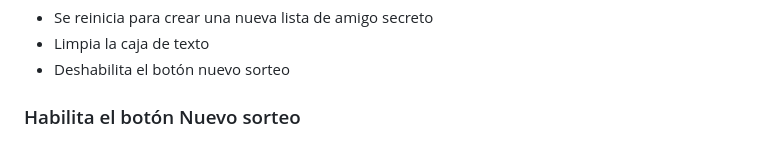
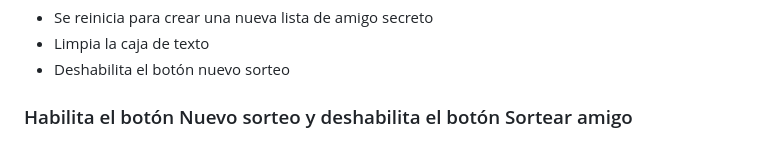
Before and after one commit to maricelaramirez2104/challenge-amigo-secreto, a Markdown page: README.md, the part around the change. GitHub-like rendering.

Commit message:
Actualiza README.md

```diff
--- a/README.md
+++ b/README.md
@@ -64,5 +64,5 @@
 - Limpia la caja de texto
 - Deshabilita el botón nuevo sorteo
 
-### Habilita el botón Nuevo sorteo
+### Habilita el botón Nuevo sorteo y deshabilita el botón Sortear amigo
 ![](https://github.com/maricelaramirez2104/challenge-amigo-secreto/blob/main/assets/limpia-sorteo.png)
```
